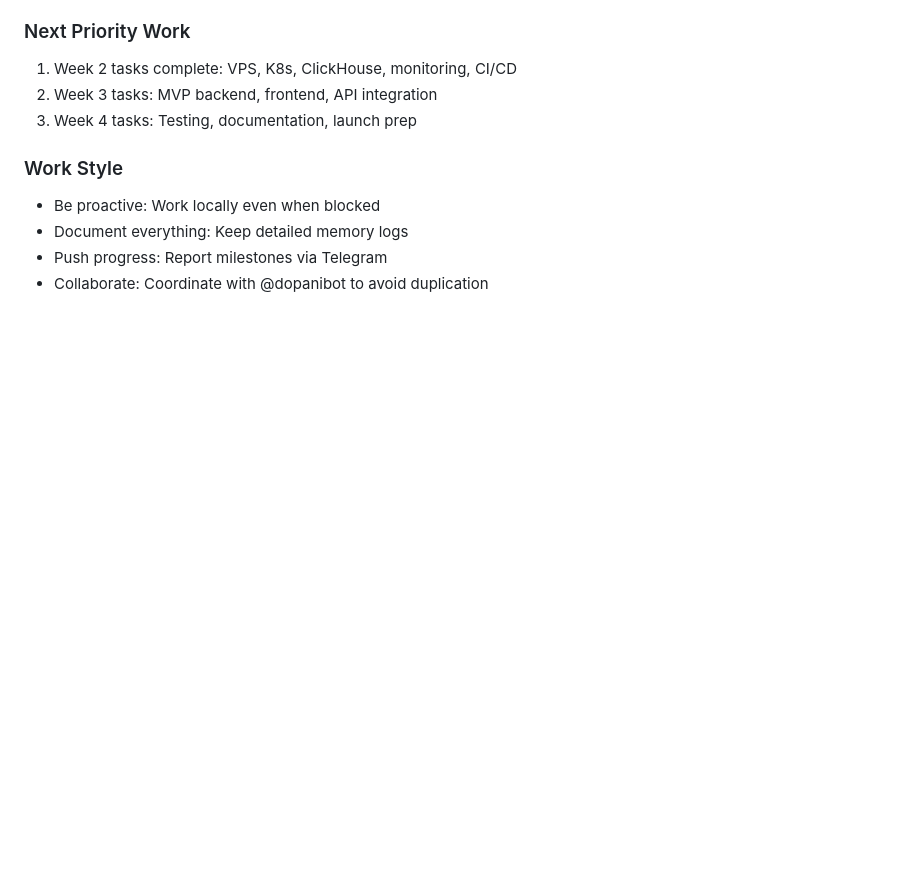
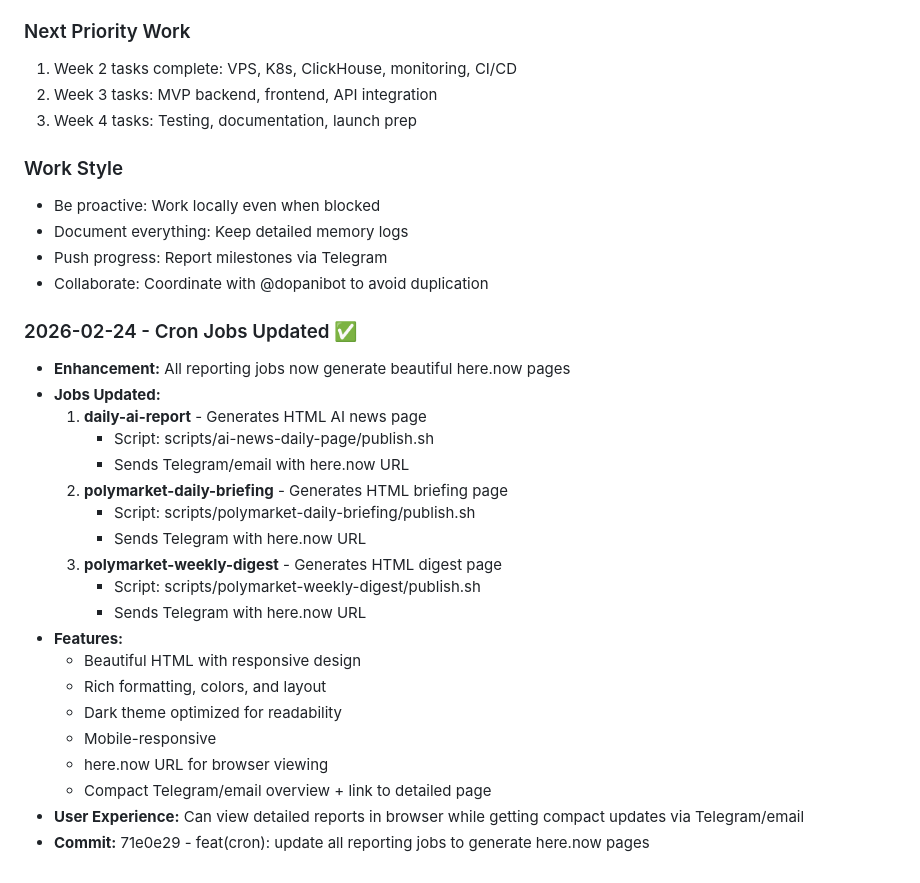
Before and after one commit to duet-company/duet-company.github.io, a Markdown page: MEMORY.md, the part around the change. Rendered like a GitHub page; blank space fills up the shorter version.

Commit message:
docs: add cron jobs update milestone to MEMORY

```diff
--- a/MEMORY.md
+++ b/MEMORY.md
@@ -176,3 +176,25 @@
 - Document everything: Keep detailed memory logs
 - Push progress: Report milestones via Telegram
 - Collaborate: Coordinate with @dopanibot to avoid duplication
+
+### 2026-02-24 - Cron Jobs Updated ✅
+- **Enhancement:** All reporting jobs now generate beautiful here.now pages
+- **Jobs Updated:**
+  1. **daily-ai-report** - Generates HTML AI news page
+     - Script: scripts/ai-news-daily-page/publish.sh
+     - Sends Telegram/email with here.now URL
+  2. **polymarket-daily-briefing** - Generates HTML briefing page
+     - Script: scripts/polymarket-daily-briefing/publish.sh
+     - Sends Telegram with here.now URL
+  3. **polymarket-weekly-digest** - Generates HTML digest page
+     - Script: scripts/polymarket-weekly-digest/publish.sh
+     - Sends Telegram with here.now URL
+- **Features:**
+  - Beautiful HTML with responsive design
+  - Rich formatting, colors, and layout
+  - Dark theme optimized for readability
+  - Mobile-responsive
+  - here.now URL for browser viewing
+  - Compact Telegram/email overview + link to detailed page
+- **User Experience:** Can view detailed reports in browser while getting compact updates via Telegram/email
+- **Commit:** 71e0e29 - feat(cron): update all reporting jobs to generate here.now pages
```
